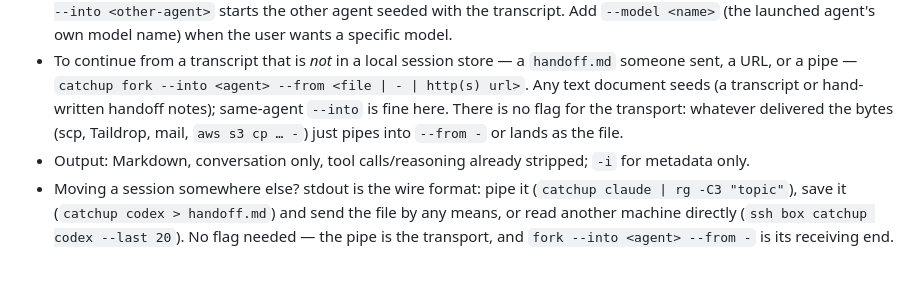
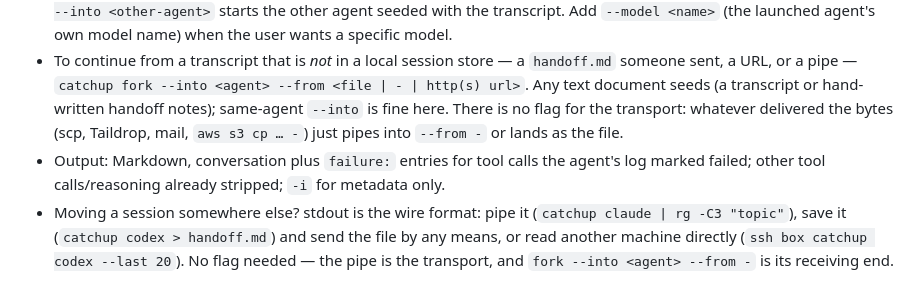
Before and after one commit to wilbeibi/catchup, a Markdown page: SKILL.md, the part around the change. Rendered like a GitHub page.

```diff
--- a/SKILL.md
+++ b/SKILL.md
@@ -36,7 +36,7 @@ Agents: `codex`, `claude`, `agy` (Antigravity), `cline`, `copilot`, `cursor`, `d
 - Sessions are keyed to the directory where they ran. In a fresh git worktree, a moved repo, or a re-clone, add `--dir <original path>` to select them — e.g. continue work in an isolated tree with `git worktree add ../fix && cd ../fix && catchup fork claude --dir <original dir>`. `--dir` is local-only; for another machine, run catchup there over ssh. Each worktree is its own scope; `git worktree list` names the others, removed ones included until `git worktree prune`.
 - To *continue* the same agent's session with full state, suggest the user run `catchup fork` in their terminal — don't transcript-brief when a native fork fits better. To continue in a *different* agent from the terminal, `catchup fork <agent> --into <other-agent>` starts the other agent seeded with the transcript. Add `--model <name>` (the launched agent's own model name) when the user wants a specific model.
 - To continue from a transcript that is *not* in a local session store — a `handoff.md` someone sent, a URL, or a pipe — `catchup fork --into <agent> --from <file | - | http(s) url>`. Any text document seeds (a transcript or hand-written handoff notes); same-agent `--into` is fine here. There is no flag for the transport: whatever delivered the bytes (scp, Taildrop, mail, `aws s3 cp … -`) just pipes into `--from -` or lands as the file.
-- Output: Markdown, conversation only, tool calls/reasoning already stripped; `-i` for metadata only.
+- Output: Markdown, conversation plus `failure:` entries for tool calls the agent's log marked failed; other tool calls/reasoning already stripped; `-i` for metadata only.
 - Moving a session somewhere else? stdout is the wire format: pipe it (`catchup claude | rg -C3 "topic"`), save it (`catchup codex > handoff.md`) and send the file by any means, or read another machine directly (`ssh box catchup codex --last 20`). No flag needed — the pipe is the transport, and `fork --into <agent> --from -` is its receiving end.
 
 Run `catchup --help` for the full flag list.
```
Also changed, not shown: README.md (+1 -1 lines).
